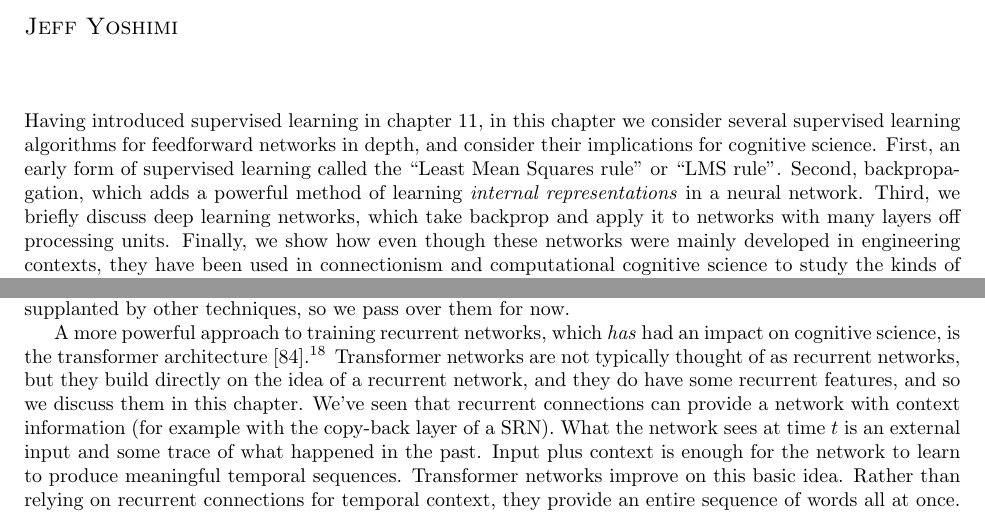
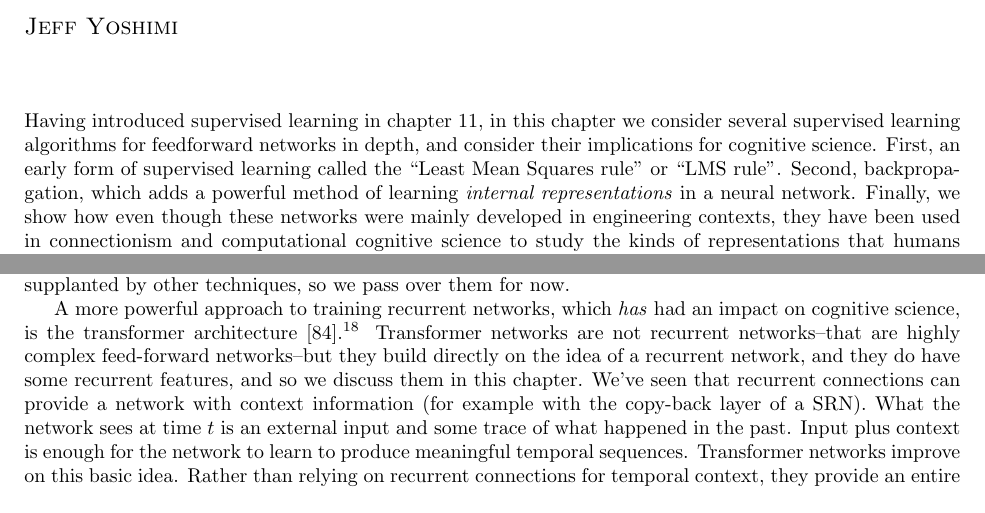
Before and after one commit to simbrain/NeuralNetworksCogSciBook, a LaTeX thesis (Book_master.tex, which reads SupervisedFF.tex, SupervisedRecurrent.tex): two parts of pages 114 and 139 of 181, joined at a grey line, cut so that both start at the same text. Compiled offline with pdfLaTeX.

Commit message:
Other minor changes missed in last commit

```diff
--- a/SupervisedFF.tex
+++ b/SupervisedFF.tex
@@ -1,7 +1,7 @@
 \chapter{Supervised Learning in Feed Forward Networks}\label{ch_supervised_ff}
 \chapterauthor{Jeff Yoshimi}
 
-Having introduced supervised learning in chapter \extref{ch_supervised}, in this chapter we consider several supervised learning algorithms for feedforward networks in depth, and consider their implications for cognitive science. First, an early form of supervised learning called the ``Least Mean Squares rule'' or ``LMS rule''. Second, backpropagation, which adds a powerful method of learning \emph{internal representations} in a neural network. Third, we briefly discuss deep learning networks, which take backprop and apply it to networks with many layers off processing units. Finally, we show how even though these networks were mainly developed in engineering contexts, they have been used in connectionism  and computational cognitive science  to study the  kinds of representations that humans develop to do things like recognize faces.
+Having introduced supervised learning in chapter \extref{ch_supervised}, in this chapter we consider several supervised learning algorithms for feedforward networks in depth, and consider their implications for cognitive science. First, an early form of supervised learning called the ``Least Mean Squares rule'' or ``LMS rule''. Second, backpropagation, which adds a powerful method of learning \emph{internal representations} in a neural network. Finally, we show how even though these networks were mainly developed in engineering contexts, they have been used in connectionism  and computational cognitive science to study the  kinds of representations that humans develop to do things like recognize faces.
 
 \section{Least Mean Squares Rule}\label{lms_rule}
 
--- a/SupervisedRecurrent.tex
+++ b/SupervisedRecurrent.tex
@@ -234,7 +241,7 @@ Recurrent networks trained using backprop through time (like Karpathy's) are imp
 One approach to this problem is to use nodes with more complex activations functions (see chapter \extref{ch_act_functions}).\footnote{Two such functions are ``long-short-term memories'' (LSTMs)  \cite{schmidhuber1997long, olah2015understanding} and ``gated recurrent units'' (GRUs). See \url{http://colah.github.io/posts/2015-08-Understanding-LSTMs.} These functions---which are like compound activation functions containing several others as parts---allow activations to be gated or turned off altogether. When placed in a recurrent network trained using gradient descent, they can learn to pass information far along a temporal sequence, ``jumping'' over intermediate nodes, in a way that avoids the problem of vanishing gradients.\label{lstm}} However, these approaches have not been discussed much in connection with cognitive science, and are being supplanted by other techniques, so we pass over them for now.
 
 % Discuss online colab notebooks one can use to study these networks as well
-A more powerful approach to training recurrent networks, which \emph{has} had an impact on cognitive science,  is the transformer architecture \cite{vaswani2017attention}.\footnote{The clearest discussions of transformer networks that I am aware of are this series of videos by Hedu AI, \url{https://www.youtube.com/watch?v=dichIcUZfOw&t=92s}, and this blog post by Jay Alammar: \url{https://jalammar.github.io/illustrated-transformer/}. Hedu AI is great to start with; she really brings out the intuitions behind the various components of the architecture, and makes it clear how information flows through the network.} Transformer networks are not typically thought of as recurrent networks, but they build directly on the idea of a recurrent network, and they do have some recurrent features, and so we discuss them in this chapter. We've seen that recurrent connections can provide a network with context information (for example with the copy-back layer of a SRN). What the network sees at time $t$ is an external input and some trace of what happened in the past.  Input plus context is enough for the network to learn to produce meaningful temporal sequences. Transformer networks improve on this basic idea. Rather than relying on recurrent connections for temporal context, they provide an entire sequence of words all at once. Thus during training the network can learn to find important contextual dependencies in these sequences, including long-range dependencies.
+A more powerful approach to training recurrent networks, which \emph{has} had an impact on cognitive science, is the transformer architecture \cite{vaswani2017attention}.\footnote{The clearest discussions of transformer networks that I am aware of are this series of videos by Hedu AI, \url{https://www.youtube.com/watch?v=dichIcUZfOw&t=92s}, and this blog post by Jay Alammar: \url{https://jalammar.github.io/illustrated-transformer/}. Hedu AI is great to start with; she really brings out the intuitions behind the various components of the architecture, and makes it clear how information flows through the network.} Transformer networks are not recurrent networks--that are highly complex feed-forward networks--but they build directly on the idea of a recurrent network, and they do have some recurrent features, and so we discuss them in this chapter. We've seen that recurrent connections can provide a network with context information (for example with the copy-back layer of a SRN). What the network sees at time $t$ is an external input and some trace of what happened in the past.  Input plus context is enough for the network to learn to produce meaningful temporal sequences. Transformer networks improve on this basic idea. Rather than relying on recurrent connections for temporal context, they provide an entire sequence of words all at once. Thus during training the network can learn to find important contextual dependencies in these sequences, including long-range dependencies.
 
 % A picture would help here
 Suppose we want to ask a network ``hello how are you?'' In a recurrent network,  a vector representation (or ``vector embedding'') of each word in the sequence would be presented separately: ``hello'', ``how'', ``are'', and ``you''. In a transformer network, by contrast, we arrange these vector embeddings into a single matrix and present them all at once to the network. That is, the input to the network is the whole sentence $\{$``hello'', ``how'', ``are'', ``you''$\}$, in the form of a list of vectors, one for each word. There are a number of tricks used to represent this sentence in a useful way (recall the discussion of feature engineering in chapter \extref{ch_data_science})\footnote{In particular positional encodings, a special form of vector that can be added to a word embedding that tags it for its location in a sequence. Since words are intrinsically tagged with their position, they can be processed in parallel, which allows the architecture to run on fast parallel hardware.}, but for our purposes it is enough to just think of a whole sentence as an input matrix.
```
Also changed, not shown: images/LinalgToSimbrainReps.png (added), SupervisedFF.tex (2 more changed lines), SupervisedRecurrent.tex (14 more changed lines).
